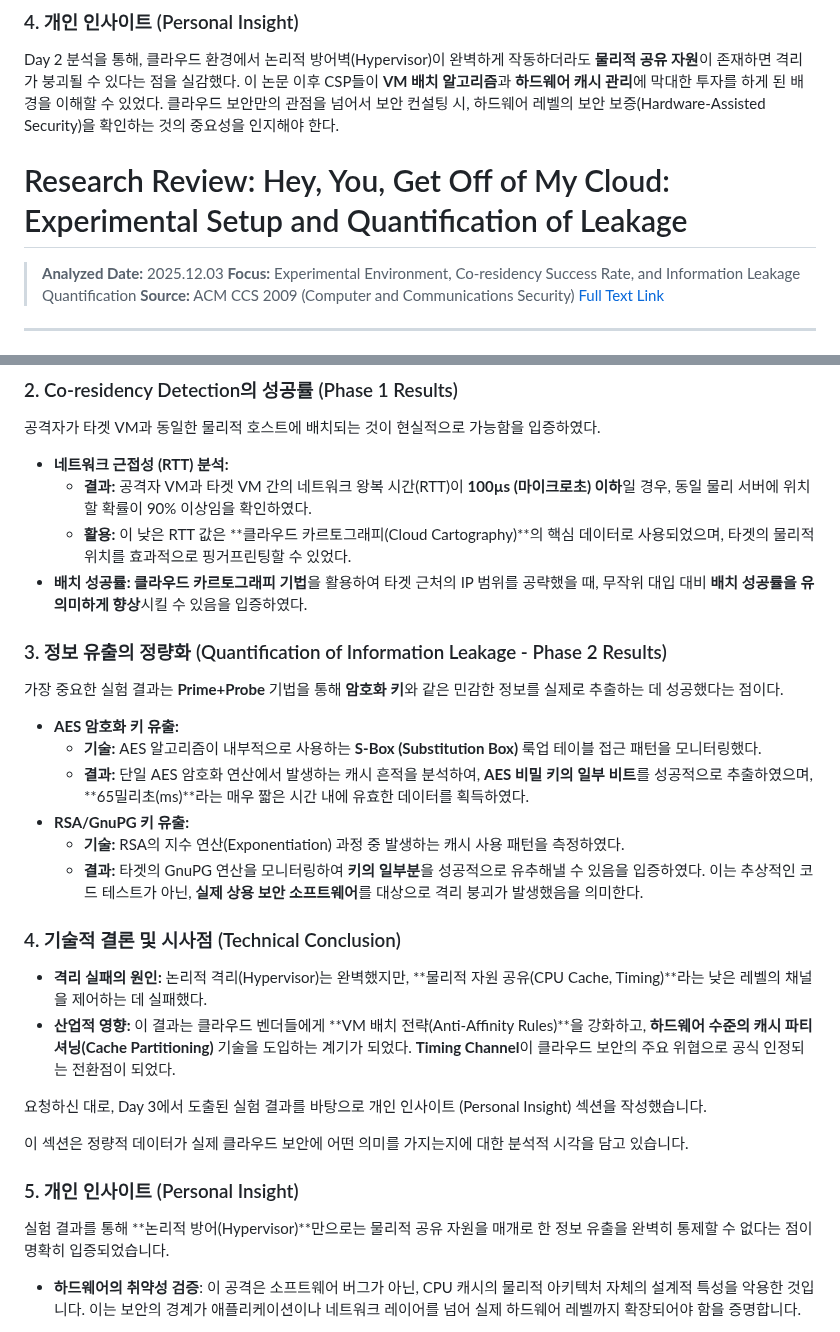
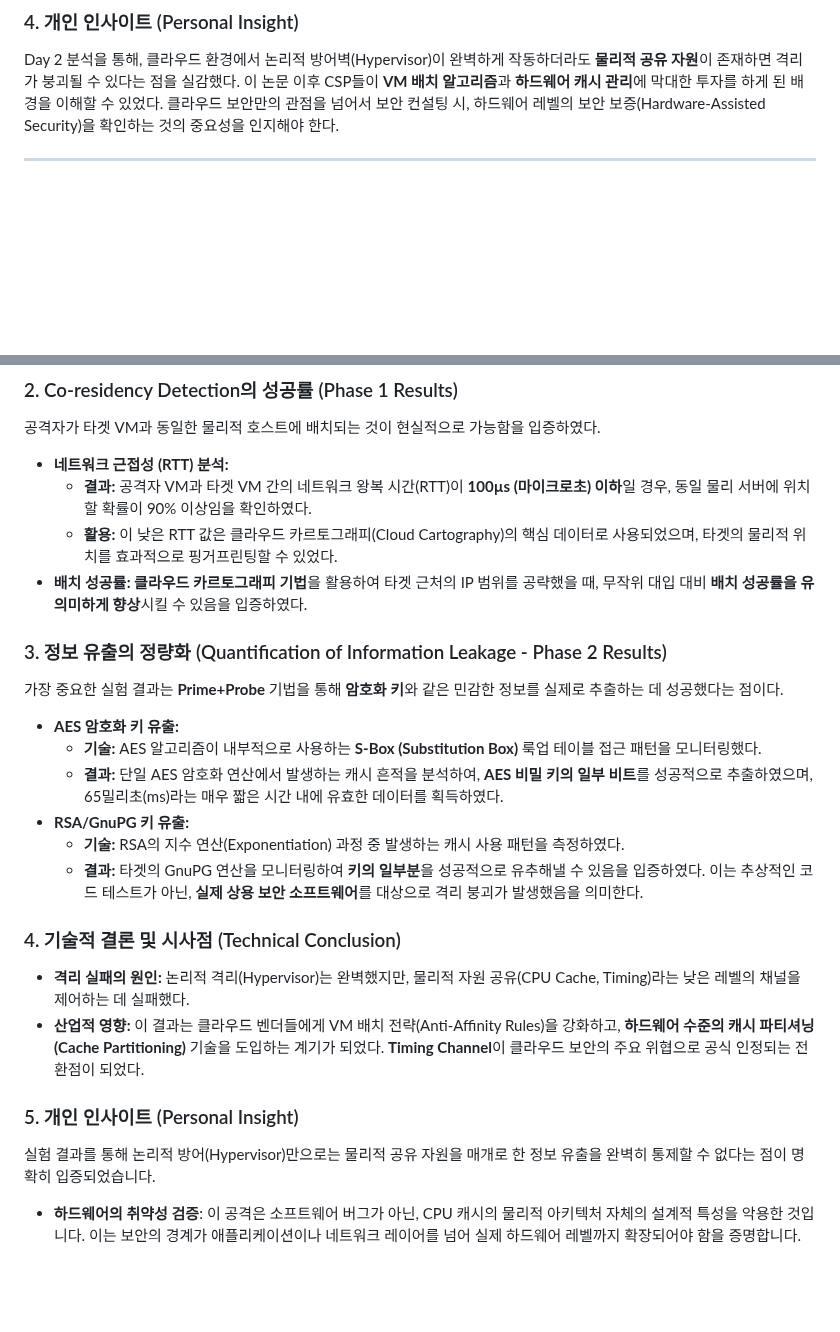
Before and after one commit to hojjang98/SK-Shieldus-rookies-28, a Markdown page: paper_review/cloud_security_클라우드_보안/get_off_my_cloud.md, 2 parts joined by grey strips. GitHub-like rendering; blank space fills up the shorter version.

Commit message:
20251203 sk paper_review update #2

```diff
--- a/paper_review/cloud_security_클라우드_보안/get_off_my_cloud.md
+++ b/paper_review/cloud_security_클라우드_보안/get_off_my_cloud.md
@@ -85,10 +85,6 @@ Co-residency가 확인되면, 공격자는 **공유 CPU 캐시**를 이용해
 
 ### 4. 개인 인사이트 (Personal Insight)
 Day 2 분석을 통해, 클라우드 환경에서 논리적 방어벽(Hypervisor)이 완벽하게 작동하더라도 **물리적 공유 자원**이 존재하면 격리가 붕괴될 수 있다는 점을 실감했다. 이 논문 이후 CSP들이 **VM 배치 알고리즘**과 **하드웨어 캐시 관리**에 막대한 투자를 하게 된 배경을 이해할 수 있었다. 클라우드 보안만의 관점을 넘어서 보안 컨설팅 시, 하드웨어 레벨의 보안 보증(Hardware-Assisted Security)을 확인하는 것의 중요성을 인지해야 한다.
-# Research Review: Hey, You, Get Off of My Cloud: Experimental Setup and Quantification of Leakage
-> **Analyzed Date:** 2025.12.03
-> **Focus:** Experimental Environment, Co-residency Success Rate, and Information Leakage Quantification
-> **Source:** ACM CCS 2009 (Computer and Communications Security) [Full Text Link](https://rist.tech.cornell.edu/papers/cloudsec.pdf)
 
 ---
 
@@ -117,7 +113,7 @@ Day 2 분석을 통해, 클라우드 환경에서 논리적 방어벽(Hypervisor
 
 * **네트워크 근접성 (RTT) 분석:**
     * **결과:** 공격자 VM과 타겟 VM 간의 네트워크 왕복 시간(RTT)이 **100µs (마이크로초) 이하**일 경우, 동일 물리 서버에 위치할 확률이 90% 이상임을 확인하였다.
-    * **활용:** 이 낮은 RTT 값은 **클라우드 카르토그래피(Cloud Cartography)**의 핵심 데이터로 사용되었으며, 타겟의 물리적 위치를 효과적으로 핑거프린팅할 수 있었다.
+    * **활용:** 이 낮은 RTT 값은 클라우드 카르토그래피(Cloud Cartography)의 핵심 데이터로 사용되었으며, 타겟의 물리적 위치를 효과적으로 핑거프린팅할 수 있었다.
 * **배치 성공률:** **클라우드 카르토그래피 기법**을 활용하여 타겟 근처의 IP 범위를 공략했을 때, 무작위 대입 대비 **배치 성공률을 유의미하게 향상**시킬 수 있음을 입증하였다.
 
 ### 3. 정보 유출의 정량화 (Quantification of Information Leakage - Phase 2 Results)
@@ -126,21 +122,19 @@ Day 2 분석을 통해, 클라우드 환경에서 논리적 방어벽(Hypervisor
 
 * **AES 암호화 키 유출:**
     * **기술:** AES 알고리즘이 내부적으로 사용하는 **S-Box (Substitution Box)** 룩업 테이블 접근 패턴을 모니터링했다.
-    * **결과:** 단일 AES 암호화 연산에서 발생하는 캐시 흔적을 분석하여, **AES 비밀 키의 일부 비트**를 성공적으로 추출하였으며, **65밀리초(ms)**라는 매우 짧은 시간 내에 유효한 데이터를 획득하였다.
+    * **결과:** 단일 AES 암호화 연산에서 발생하는 캐시 흔적을 분석하여, **AES 비밀 키의 일부 비트**를 성공적으로 추출하였으며, 65밀리초(ms)라는 매우 짧은 시간 내에 유효한 데이터를 획득하였다.
 * **RSA/GnuPG 키 유출:**
     * **기술:** RSA의 지수 연산(Exponentiation) 과정 중 발생하는 캐시 사용 패턴을 측정하였다.
     * **결과:** 타겟의 GnuPG 연산을 모니터링하여 **키의 일부분**을 성공적으로 유추해낼 수 있음을 입증하였다. 이는 추상적인 코드 테스트가 아닌, **실제 상용 보안 소프트웨어**를 대상으로 격리 붕괴가 발생했음을 의미한다.
 
 ### 4. 기술적 결론 및 시사점 (Technical Conclusion)
-* **격리 실패의 원인:** 논리적 격리(Hypervisor)는 완벽했지만, **물리적 자원 공유(CPU Cache, Timing)**라는 낮은 레벨의 채널을 제어하는 데 실패했다.
-* **산업적 영향:** 이 결과는 클라우드 벤더들에게 **VM 배치 전략(Anti-Affinity Rules)**을 강화하고, **하드웨어 수준의 캐시 파티셔닝(Cache Partitioning)** 기술을 도입하는 계기가 되었다. **Timing Channel**이 클라우드 보안의 주요 위협으로 공식 인정되는 전환점이 되었다.
+* **격리 실패의 원인:** 논리적 격리(Hypervisor)는 완벽했지만, 물리적 자원 공유(CPU Cache, Timing)라는 낮은 레벨의 채널을 제어하는 데 실패했다.
+* **산업적 영향:** 이 결과는 클라우드 벤더들에게 VM 배치 전략(Anti-Affinity Rules)을 강화하고, **하드웨어 수준의 캐시 파티셔닝(Cache Partitioning)** 기술을 도입하는 계기가 되었다. **Timing Channel**이 클라우드 보안의 주요 위협으로 공식 인정되는 전환점이 되었다.
 
-요청하신 대로, Day 3에서 도출된 실험 결과를 바탕으로 개인 인사이트 (Personal Insight) 섹션을 작성했습니다.
 
-이 섹션은 정량적 데이터가 실제 클라우드 보안에 어떤 의미를 가지는지에 대한 분석적 시각을 담고 있습니다.
 
 ### 5. 개인 인사이트 (Personal Insight)
-실험 결과를 통해 **논리적 방어(Hypervisor)**만으로는 물리적 공유 자원을 매개로 한 정보 유출을 완벽히 통제할 수 없다는 점이 명확히 입증되었습니다.
+실험 결과를 통해 논리적 방어(Hypervisor)만으로는 물리적 공유 자원을 매개로 한 정보 유출을 완벽히 통제할 수 없다는 점이 명확히 입증되었습니다.
 
 * **하드웨어의 취약성 검증**: 이 공격은 소프트웨어 버그가 아닌, CPU 캐시의 물리적 아키텍처 자체의 설계적 특성을 악용한 것입니다. 이는 보안의 경계가 애플리케이션이나 네트워크 레이어를 넘어 실제 하드웨어 레벨까지 확장되어야 함을 증명합니다.
 
```
